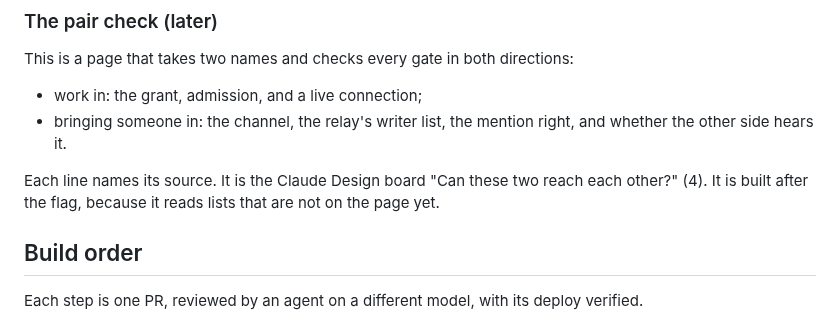
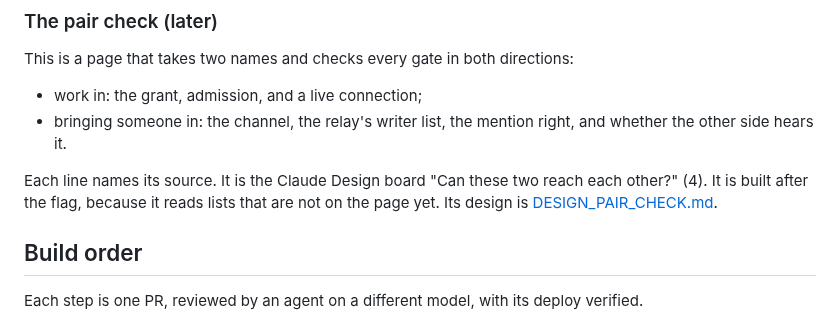
Before and after one commit to JAFairweather/waggle, a Markdown page: docs/DESIGN_MENTION_RIGHTS.md, the part around the change. Rendered like a GitHub page.

```diff
--- a/docs/DESIGN_MENTION_RIGHTS.md
+++ b/docs/DESIGN_MENTION_RIGHTS.md
@@ -161,7 +161,8 @@ This is a page that takes two names and checks every gate in both directions:
   other side hears it.
 
 Each line names its source. It is the Claude Design board "Can these two reach each other?" (4).
-It is built after the flag, because it reads lists that are not on the page yet.
+It is built after the flag, because it reads lists that are not on the page yet. Its design is
+[DESIGN_PAIR_CHECK.md](DESIGN_PAIR_CHECK.md).
 
 ## Build order
 
```
Also changed, not shown: docs/DESIGN_PAIR_CHECK.md (added, +143 -0 lines).
